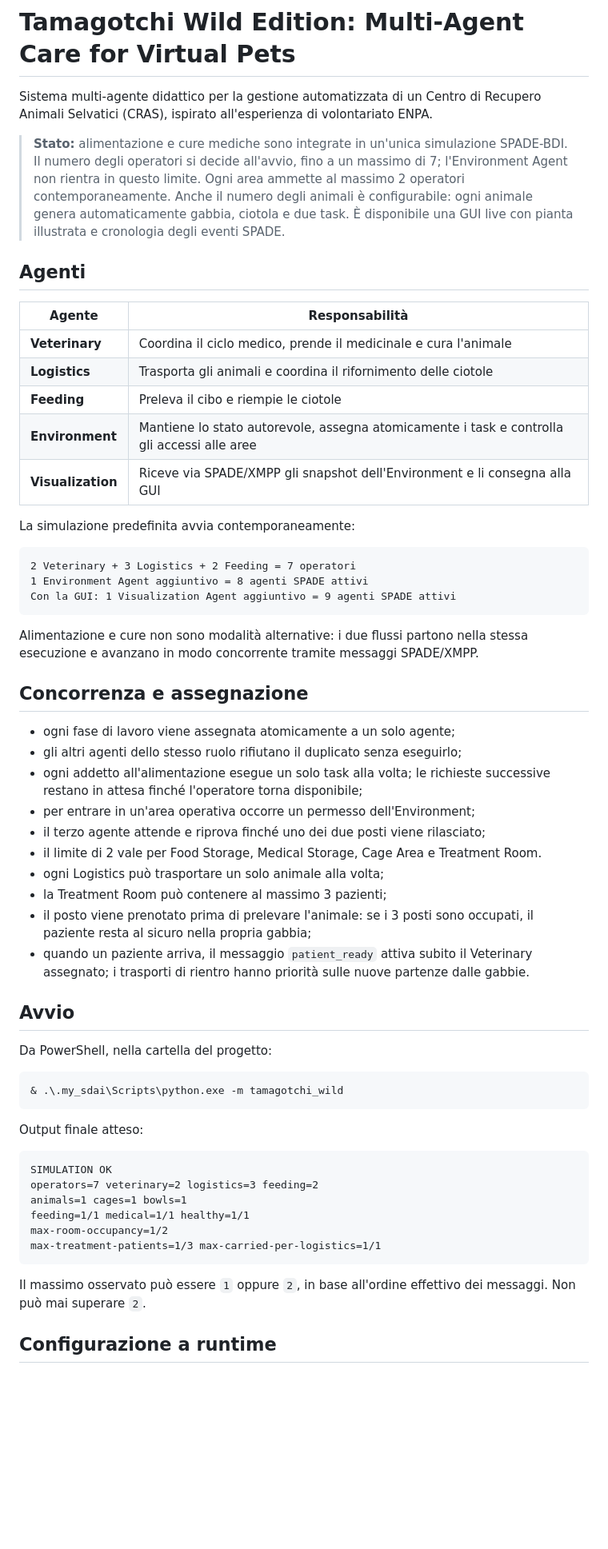
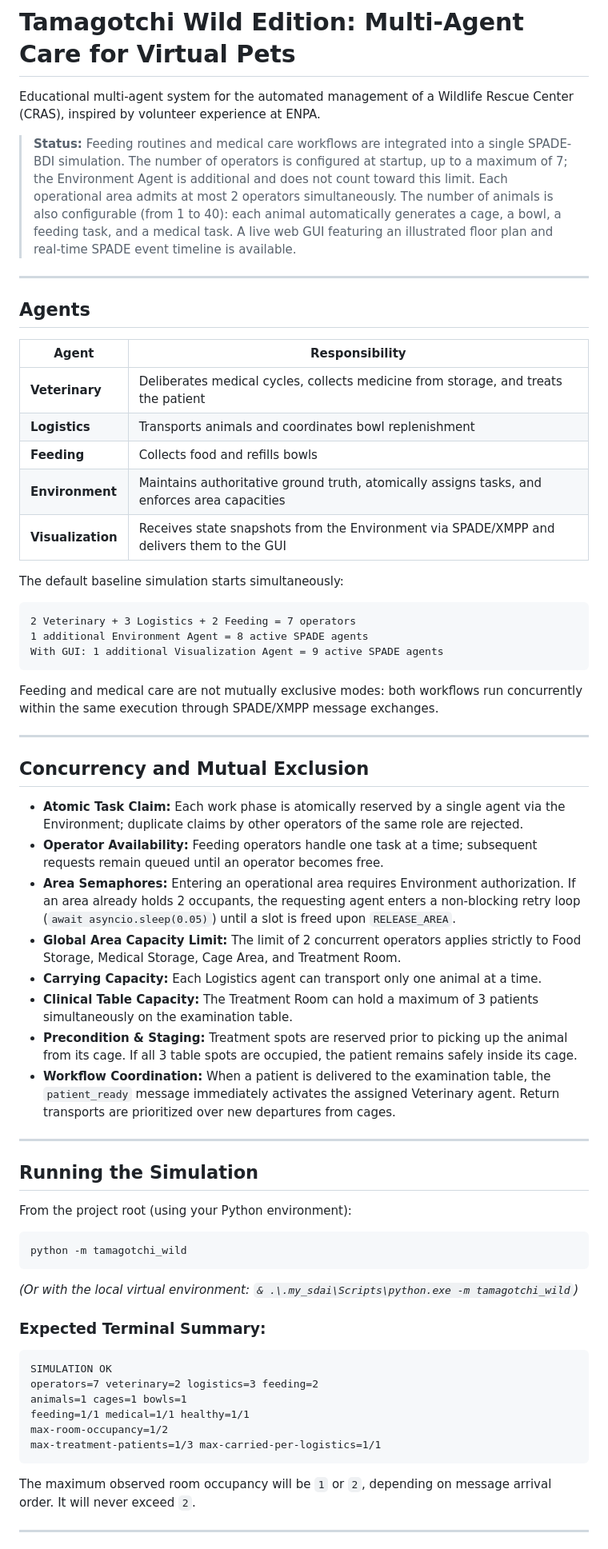
Before and after one commit to Isabibbi/tamagotchi-wild-edition, a Markdown page: README.md, the part around one of its changes. Shown at 80% size. Rendered like a GitHub page; blank space fills up the shorter version.

````diff
--- a/README.md
+++ b/README.md
@@ -1,62 +1,56 @@
 # Tamagotchi Wild Edition: Multi-Agent Care for Virtual Pets
 
-Sistema multi-agente didattico per la gestione automatizzata di un Centro di
-Recupero Animali Selvatici (CRAS), ispirato all'esperienza di volontariato ENPA.
+Educational multi-agent system for the automated management of a Wildlife Rescue Center (CRAS), inspired by volunteer experience at ENPA.
 
-> **Stato:** alimentazione e cure mediche sono integrate in un'unica simulazione
-> SPADE-BDI. Il numero degli operatori si decide all'avvio, fino a un massimo di
-> 7; l'Environment Agent non rientra in questo limite. Ogni area ammette al
-> massimo 2 operatori contemporaneamente. Anche il numero degli animali è
-> configurabile: ogni animale genera automaticamente gabbia, ciotola e due task.
-> È disponibile una GUI live con pianta illustrata e cronologia degli eventi SPADE.
+> **Status:** Feeding routines and medical care workflows are integrated into a single SPADE-BDI simulation. The number of operators is configured at startup, up to a maximum of 7; the Environment Agent is additional and does not count toward this limit. Each operational area admits at most 2 operators simultaneously. The number of animals is also configurable (from 1 to 40): each animal automatically generates a cage, a bowl, a feeding task, and a medical task. A live web GUI featuring an illustrated floor plan and real-time SPADE event timeline is available.
 
-## Agenti
+---
 
-| Agente | Responsabilità |
+## Agents
+
+| Agent | Responsibility |
 |---|---|
-| **Veterinary** | Coordina il ciclo medico, prende il medicinale e cura l'animale |
-| **Logistics** | Trasporta gli animali e coordina il rifornimento delle ciotole |
-| **Feeding** | Preleva il cibo e riempie le ciotole |
-| **Environment** | Mantiene lo stato autorevole, assegna atomicamente i task e controlla gli accessi alle aree |
-| **Visualization** | Riceve via SPADE/XMPP gli snapshot dell'Environment e li consegna alla GUI |
+| **Veterinary** | Deliberates medical cycles, collects medicine from storage, and treats the patient |
+| **Logistics** | Transports animals and coordinates bowl replenishment |
+| **Feeding** | Collects food and refills bowls |
+| **Environment** | Maintains authoritative ground truth, atomically assigns tasks, and enforces area capacities |
+| **Visualization** | Receives state snapshots from the Environment via SPADE/XMPP and delivers them to the GUI |
 
-La simulazione predefinita avvia contemporaneamente:
+The default baseline simulation starts simultaneously:
 
 ```text
-2 Veterinary + 3 Logistics + 2 Feeding = 7 operatori
-1 Environment Agent aggiuntivo = 8 agenti SPADE attivi
-Con la GUI: 1 Visualization Agent aggiuntivo = 9 agenti SPADE attivi
+2 Veterinary + 3 Logistics + 2 Feeding = 7 operators
+1 additional Environment Agent = 8 active SPADE agents
+With GUI: 1 additional Visualization Agent = 9 active SPADE agents
 ```
 
-Alimentazione e cure non sono modalità alternative: i due flussi partono nella
-stessa esecuzione e avanzano in modo concorrente tramite messaggi SPADE/XMPP.
+Feeding and medical care are not mutually exclusive modes: both workflows run concurrently within the same execution through SPADE/XMPP message exchanges.
 
-## Concorrenza e assegnazione
+---
 
-- ogni fase di lavoro viene assegnata atomicamente a un solo agente;
-- gli altri agenti dello stesso ruolo rifiutano il duplicato senza eseguirlo;
-- ogni addetto all'alimentazione esegue un solo task alla volta; le richieste
-  successive restano in attesa finché l'operatore torna disponibile;
-- per entrare in un'area operativa occorre un permesso dell'Environment;
-- il terzo agente attende e riprova finché uno dei due posti viene rilasciato;
-- il limite di 2 vale per Food Storage, Medical Storage, Cage Area e Treatment Room.
-- ogni Logistics può trasportare un solo animale alla volta;
-- la Treatment Room può contenere al massimo 3 pazienti;
-- il posto viene prenotato prima di prelevare l'animale: se i 3 posti sono
-  occupati, il paziente resta al sicuro nella propria gabbia;
-- quando un paziente arriva, il messaggio `patient_ready` attiva subito il
-  Veterinary assegnato; i trasporti di rientro hanno priorità sulle nuove
-  partenze dalle gabbie.
+## Concurrency and Mutual Exclusion
 
-## Avvio
+- **Atomic Task Claim:** Each work phase is atomically reserved by a single agent via the Environment; duplicate claims by other operators of the same role are rejected.
+- **Operator Availability:** Feeding operators handle one task at a time; subsequent requests remain queued until an operator becomes free.
+- **Area Semaphores:** Entering an operational area requires Environment authorization. If an area already holds 2 occupants, the requesting agent enters a non-blocking retry loop (`await asyncio.sleep(0.05)`) until a slot is freed upon `RELEASE_AREA`.
+- **Global Area Capacity Limit:** The limit of 2 concurrent operators applies strictly to Food Storage, Medical Storage, Cage Area, and Treatment Room.
+- **Carrying Capacity:** Each Logistics agent can transport only one animal at a time.
+- **Clinical Table Capacity:** The Treatment Room can hold a maximum of 3 patients simultaneously on the examination table.
+- **Precondition & Staging:** Treatment spots are reserved prior to picking up the animal from its cage. If all 3 table spots are occupied, the patient remains safely inside its cage.
+- **Workflow Coordination:** When a patient is delivered to the examination table, the `patient_ready` message immediately activates the assigned Veterinary agent. Return transports are prioritized over new departures from cages.
 
-Da PowerShell, nella cartella del progetto:
+---
+
+## Running the Simulation
+
+From the project root (using your Python environment):
 
 ```powershell
-& .\.my_sdai\Scripts\python.exe -m tamagotchi_wild
+python -m tamagotchi_wild
 ```
+*(Or with the local virtual environment: `& .\.my_sdai\Scripts\python.exe -m tamagotchi_wild`)*
 
-Output finale atteso:
+### Expected Terminal Summary:
 
 ```text
 SIMULATION OK
@@ -67,8 +61,7 @@ max-room-occupancy=1/2
 max-treatment-patients=1/3 max-carried-per-logistics=1/1
 ```
 
-Il massimo osservato può essere `1` oppure `2`, in base all'ordine effettivo dei
-messaggi. Non può mai superare `2`.
+The maximum observed room occupancy will be `1` or `2`, depending on message arrival order. It will never exceed `2`.
 
-## Configurazione a runtime
+---
 
````
Also changed, not shown: other parts of README.md (+63 -77 lines).
